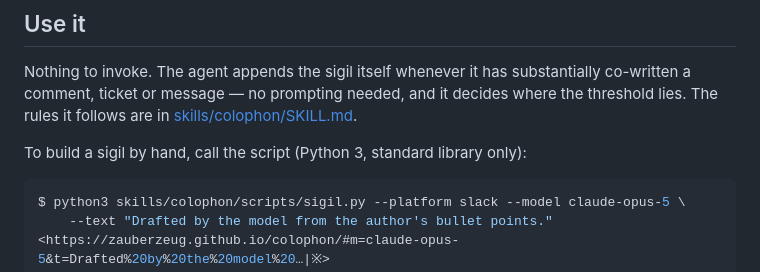
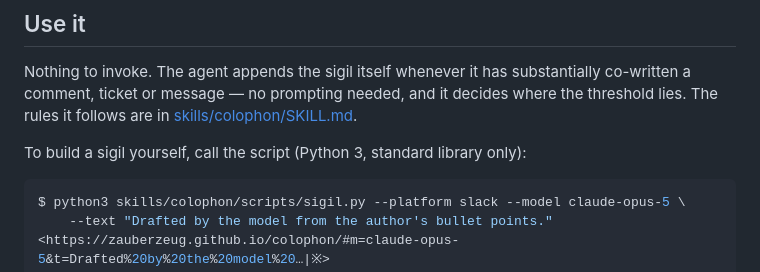
Before and after one commit to zauberzeug/colophon, a Markdown page: README.md, the part around the change. GitHub-like rendering.

Commit message:
Disambiguate 'by hand' in the README
SKILL.md uses "by hand" for the forbidden path (building the encoding
yourself); the README used the same words for the sanctioned one
(invoking the CLI). Same phrase, opposite polarity — "yourself" keeps
the meaning without the collision.

Assisted-by: Claude:claude-fable-5

````diff
--- a/README.md
+++ b/README.md
@@ -33,7 +33,7 @@ Nothing to invoke.
 The agent appends the sigil itself whenever it has substantially co-written a comment, ticket or message — no prompting needed, and it decides where the threshold lies.
 The rules it follows are in [skills/colophon/SKILL.md](skills/colophon/SKILL.md).
 
-To build a sigil by hand, call the script (Python 3, standard library only):
+To build a sigil yourself, call the script (Python 3, standard library only):
 
 ```bash
 $ python3 skills/colophon/scripts/sigil.py --platform slack --model claude-opus-5 \
````
